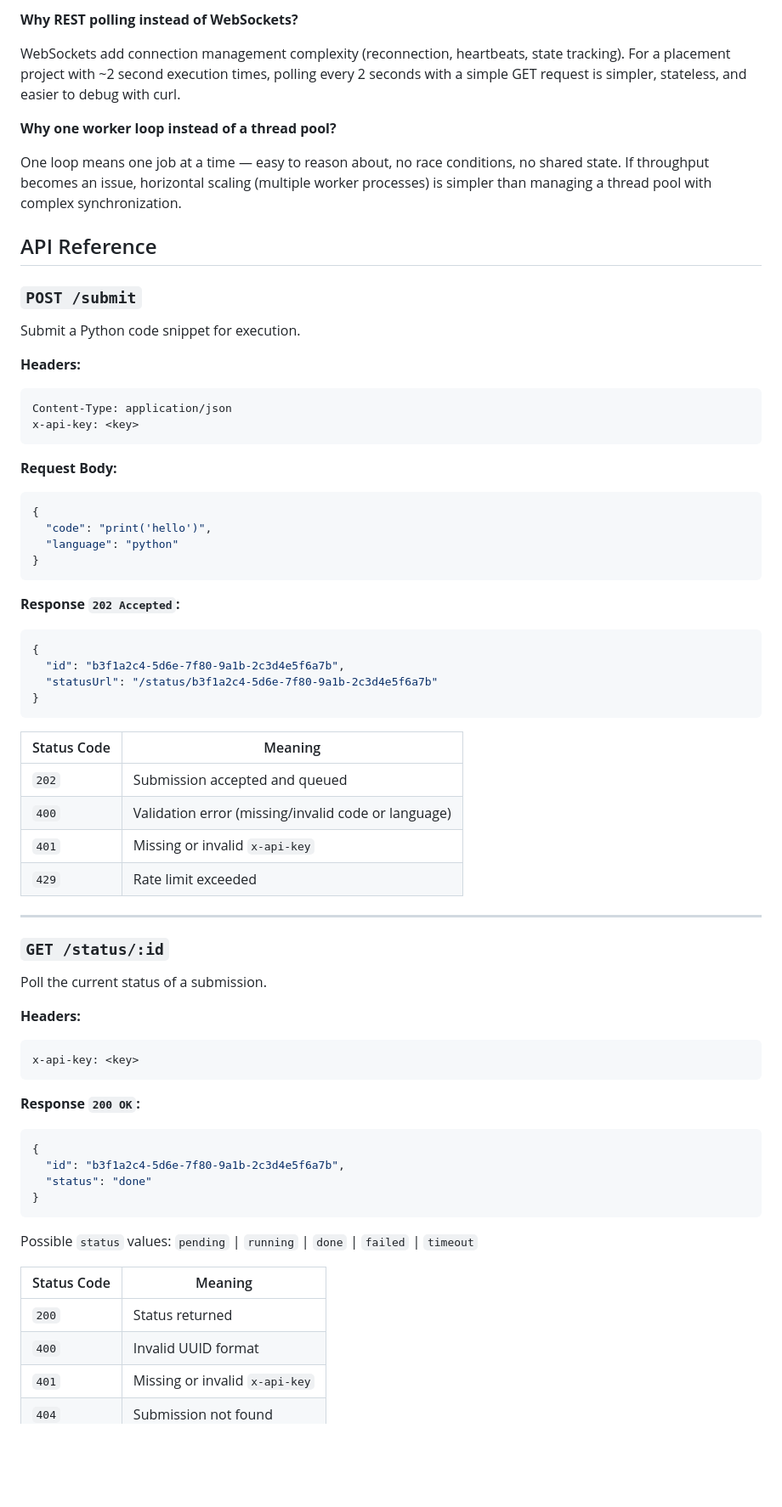
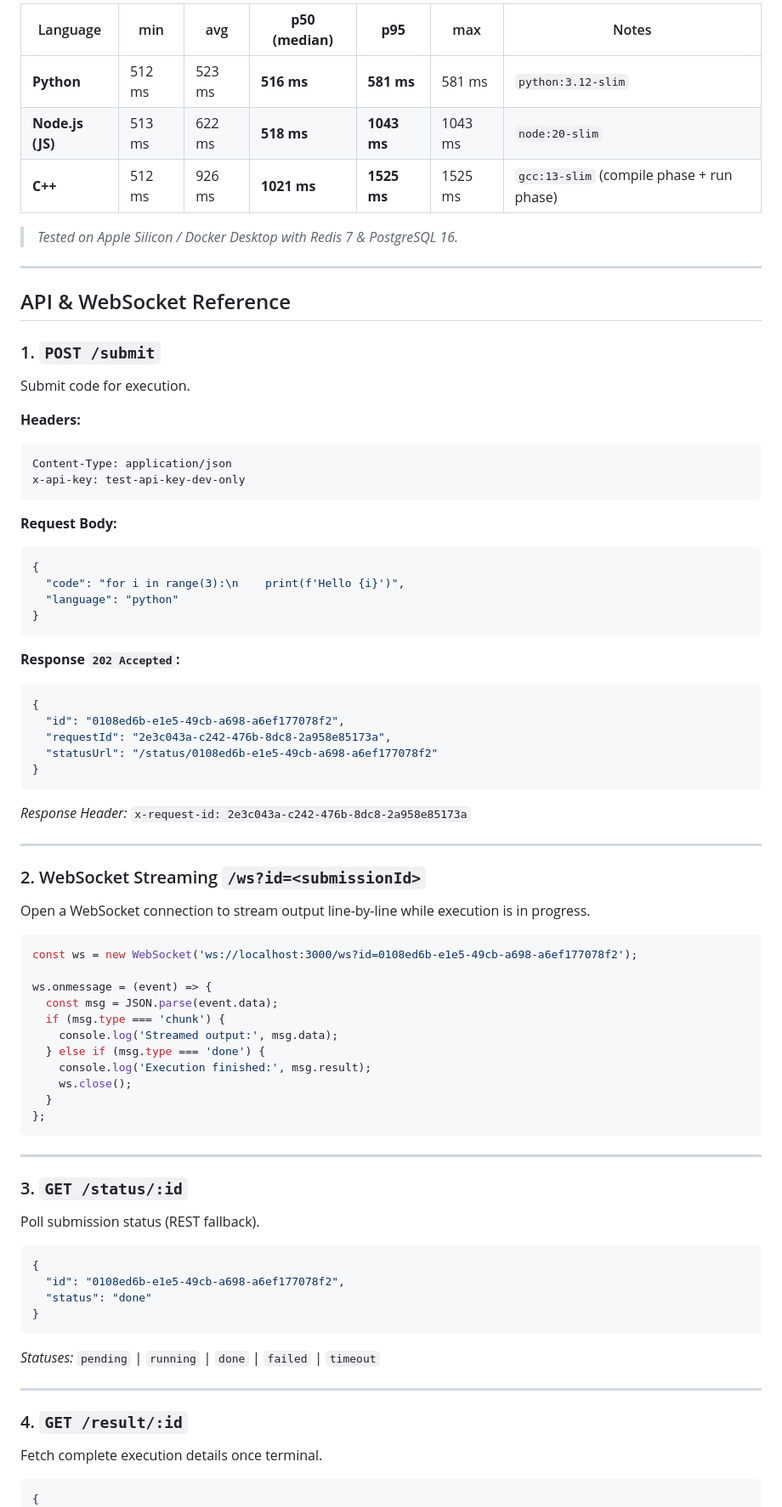
Before and after one commit to siddhantchasta/code-exec-engine, a Markdown page: README.md, the part around one of its changes. Shown at 85% size. Rendered like a GitHub page; blank space fills up the shorter version.

Commit message:
chore: updated readme

````diff
--- a/README.md
+++ b/README.md
@@ -81,77 +126,79 @@ A counter resets to zero at window boundaries, allowing burst traffic at the res
 
-**Why REST polling instead of WebSockets?**
+| Language | min | avg | **p50 (median)** | **p95** | max | Notes |
+|----------|-----|-----|------------------|---------|-----|-------|
+| **Python** | 512 ms | 523 ms | **516 ms** | **581 ms** | 581 ms | `python:3.12-slim` |
+| **Node.js (JS)** | 513 ms | 622 ms | **518 ms** | **1043 ms** | 1043 ms | `node:20-slim` |
+| **C++** | 512 ms | 926 ms | **1021 ms** | **1525 ms** | 1525 ms | `gcc:13-slim` (compile phase + run phase) |
 
-WebSockets add connection management complexity (reconnection, heartbeats, state tracking). For a placement project with ~2 second execution times, polling every 2 seconds with a simple GET request is simpler, stateless, and easier to debug with curl.
+> *Tested on Apple Silicon / Docker Desktop with Redis 7 & PostgreSQL 16.*
 
-**Why one worker loop instead of a thread pool?**
+---
 
-One loop means one job at a time — easy to reason about, no race conditions, no shared state. If throughput becomes an issue, horizontal scaling (multiple worker processes) is simpler than managing a thread pool with complex synchronization.
+## API & WebSocket Reference
 
-## API Reference
-
-### `POST /submit`
-
-Submit a Python code snippet for execution.
+### 1. `POST /submit`
+Submit code for execution.
 
 **Headers:**
-
-```
+```http
 Content-Type: application/json
-x-api-key: <key>
+x-api-key: test-api-key-dev-only
 ```
 
 **Request Body:**
-
 ```json
 {
-  "code": "print('hello')",
+  "code": "for i in range(3):\n    print(f'Hello {i}')",
   "language": "python"
 }
 ```
 
 **Response `202 Accepted`:**
+```json
+{
+  "id": "0108ed6b-e1e5-49cb-a698-a6ef177078f2",
+  "requestId": "2e3c043a-c242-476b-8dc8-2a958e85173a",
+  "statusUrl": "/status/0108ed6b-e1e5-49cb-a698-a6ef177078f2"
+}
+```
+*Response Header:* `x-request-id: 2e3c043a-c242-476b-8dc8-2a958e85173a`
+
+---
+
+### 2. WebSocket Streaming `/ws?id=<submissionId>`
+Open a WebSocket connection to stream output line-by-line while execution is in progress.
+
+```javascript
+const ws = new WebSocket('ws://localhost:3000/ws?id=0108ed6b-e1e5-49cb-a698-a6ef177078f2');
+
+ws.onmessage = (event) => {
+  const msg = JSON.parse(event.data);
+  if (msg.type === 'chunk') {
+    console.log('Streamed output:', msg.data);
+  } else if (msg.type === 'done') {
+    console.log('Execution finished:', msg.result);
+    ws.close();
+  }
+};
+```
+
+---
+
+### 3. `GET /status/:id`
+Poll submission status (REST fallback).
 
 ```json
 {
-  "id": "b3f1a2c4-5d6e-7f80-9a1b-2c3d4e5f6a7b",
-  "statusUrl": "/status/b3f1a2c4-5d6e-7f80-9a1b-2c3d4e5f6a7b"
+  "id": "0108ed6b-e1e5-49cb-a698-a6ef177078f2",
+  "status": "done"
 }
 ```
-
-| Status Code | Meaning |
-|-------------|---------|
-| `202` | Submission accepted and queued |
-| `400` | Validation error (missing/invalid code or language) |
-| `401` | Missing or invalid `x-api-key` |
-| `429` | Rate limit exceeded |
+*Statuses:* `pending` | `running` | `done` | `failed` | `timeout`
 
 ---
 
-### `GET /status/:id`
-
-Poll the current status of a submission.
-
-**Headers:**
-
-```
-x-api-key: <key>
-```
-
-**Response `200 OK`:**
+### 4. `GET /result/:id`
+Fetch complete execution details once terminal.
 
 ```json
 {
-  "id": "b3f1a2c4-5d6e-7f80-9a1b-2c3d4e5f6a7b",
-  "status": "done"
-}
-```
-
-Possible `status` values: `pending` | `running` | `done` | `failed` | `timeout`
-
-| Status Code | Meaning |
-|-------------|---------|
-| `200` | Status returned |
-| `400` | Invalid UUID format |
-| `401` | Missing or invalid `x-api-key` |
-| `404` | Submission not found |
-
````
Also changed, not shown: other parts of README.md (+146 -118 lines).
